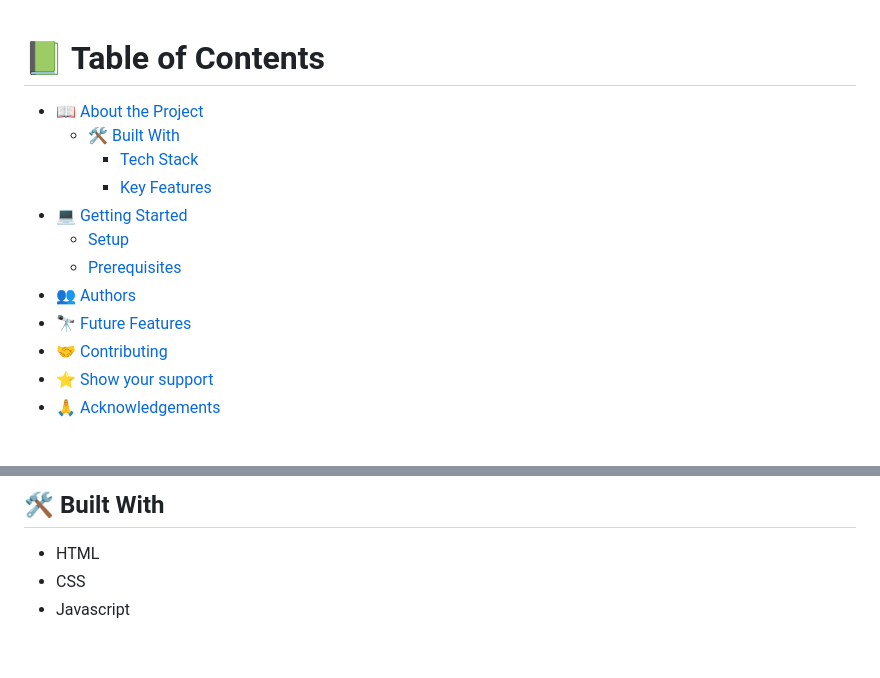
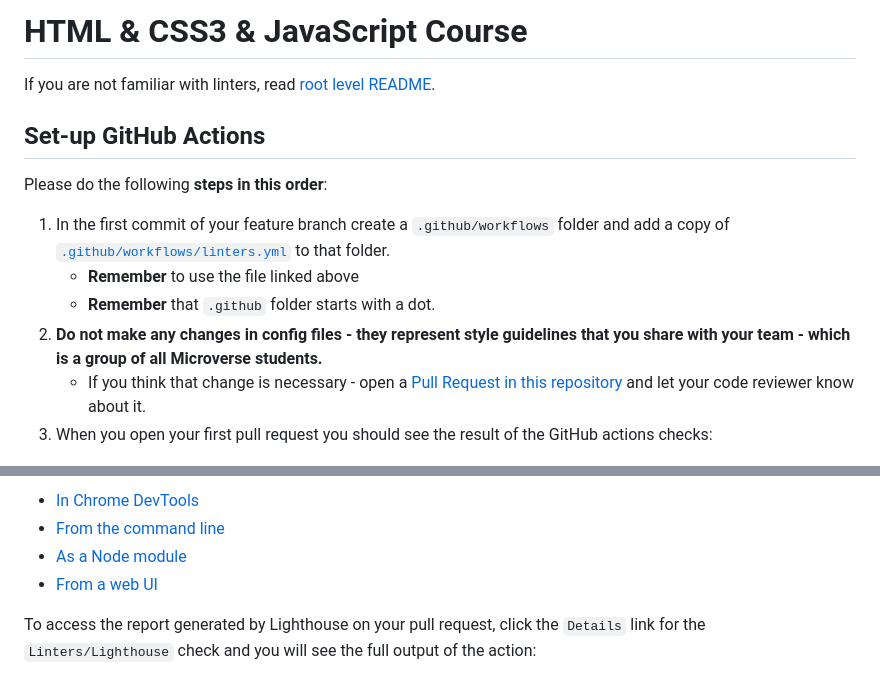
Before and after one commit to StevenWafeek/Awesome-books, a Markdown page: README.md, 2 parts joined by grey strips. Rendered like a GitHub page; blank space fills up the shorter version.

```diff
--- a/README.md
+++ b/README.md
@@ -1,24 +1,15 @@
-<a name="readme-top"></a>
+# HTML & CSS3 & JavaScript Course
 
-<!--
-HOW TO USE:
-This is an example of how you may give instructions on setting up your project locally.
+If you are not familiar with linters, read [root level README](../README.md).
 
-Modify this file to match your project and remove sections that don't apply.
+## Set-up GitHub Actions
 
-REQUIRED SECTIONS:
-- Table of Contents
-- About the Project
-  - Built With
-  - Live Demo
-- Getting Started
-- Authors
-- Future Features
-- Contributing
-- Show your support
-- Acknowledgements
-- License
+Please do the following **steps in this order**:
 
-After you're finished please remove all the comments and instructions!
--->
+1. In the first commit of your feature branch create a `.github/workflows` folder and add a copy of [`.github/workflows/linters.yml`](.github/workflows/linters.yml) to that folder.
+   - **Remember** to use the file linked above
+   - **Remember** that `.github` folder starts with a dot.
+2. **Do not make any changes in config files - they represent style guidelines that you share with your team - which is a group of all Microverse students.**
+   - If you think that change is necessary - open a [Pull Request in this repository](../README.md#contributing) and let your code reviewer know about it.
+3. When you open your first pull request you should see the result of the GitHub actions checks:
 
@@ -52,7 +36,8 @@ After you're finished please remove all the comments and instructions!
 
-## 🛠 Built With <a name="built-with">
+- [In Chrome DevTools](https://developers.google.com/web/tools/lighthouse#devtools)
+- [From the command line](https://developers.google.com/web/tools/lighthouse#cli)
+- [As a Node module](https://developers.google.com/web/tools/lighthouse#programmatic)
+- [From a web UI](https://developers.google.com/web/tools/lighthouse#psi)
 
-- HTML
-- CSS
-- Javascript
+To access the report generated by Lighthouse on your pull request, click the `Details` link for the `Linters/Lighthouse` check and you will see the full output of the action:
 
```
Also changed, not shown: other parts of README.md (+57 -120 lines).
